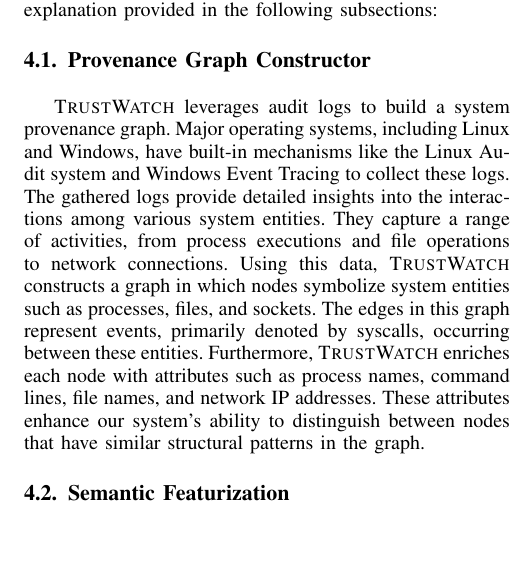
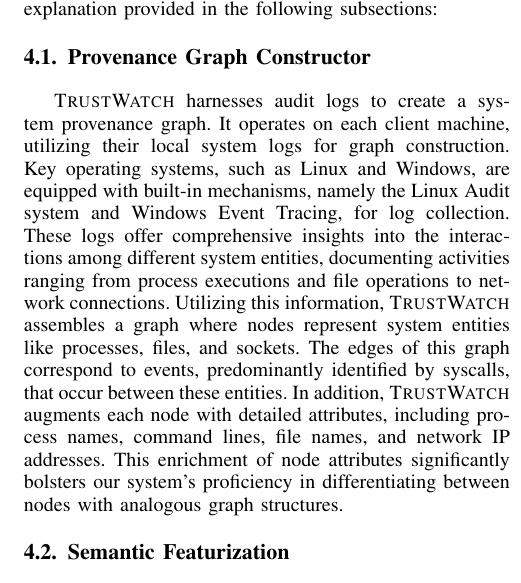
Before and after one commit to DART-Laboratory/gestalt, a LaTeX paper (paper/main.tex, which reads paper/design.tex): part of one column of page 3 of 5, cut so that both start at the same text, the shorter picture padded with empty space. Compiled offline with pdfLaTeX; a missing font is replaced by an installed copy or a similar font; a LaTeX package or settings file that is missing is left out.

Commit message:
updated desgin

```diff
--- a/paper/design.tex
+++ b/paper/design.tex
@@ -8,9 +8,10 @@
 The fifth module, positioned on the central server, is the \textit{Federated Learning Module}. It employs the federated averaging algorithm to process \gnnshort models gathered from clients. Finally, the \textit{Anomaly Detection Module} utilizes the aggregated global models for local anomaly detection on each client machine. Figure \ref{arch} illustrates the overarching architecture of \Sys, with a more comprehensive explanation provided in the following subsections:
 
 \subsection{Provenance Graph Constructor}
-\Sys leverages audit logs to build a system provenance graph. Major operating systems, including Linux and Windows, have built-in mechanisms like the Linux Audit system and Windows Event Tracing to collect these logs. The gathered logs provide detailed insights into the interactions among various system entities. They capture a range of activities, from process executions and file operations to network connections. Using this data, \Sys constructs a graph in which nodes symbolize system entities such as processes, files, and sockets. The edges in this graph represent events, primarily denoted by syscalls, occurring between these entities. Furthermore, \Sys enriches each node with attributes such as process names, command lines, file names, and network IP addresses. These attributes enhance our system's ability to distinguish between nodes that have similar structural patterns in the graph.
+\Sys harnesses audit logs to create a system provenance graph. It operates on each client machine, utilizing their local system logs for graph construction. Key operating systems, such as Linux and Windows, are equipped with built-in mechanisms, namely the Linux Audit system and Windows Event Tracing, for log collection. These logs offer comprehensive insights into the interactions among different system entities, documenting activities ranging from process executions and file operations to network connections. Utilizing this information, \Sys assembles a graph where nodes represent system entities like processes, files, and sockets. The edges of this graph correspond to events, predominantly identified by syscalls, that occur between these entities. In addition, \Sys augments each node with detailed attributes, including process names, command lines, file names, and network IP addresses. This enrichment of node attributes significantly bolsters our system's proficiency in differentiating between nodes with analogous graph structures.
 
 \subsection{Semantic Featurization}
+
 \subsection{Semantic Vectors Harmonization}
 \subsection{Graph Learning}
 \subsection{Federated Learning}
```
